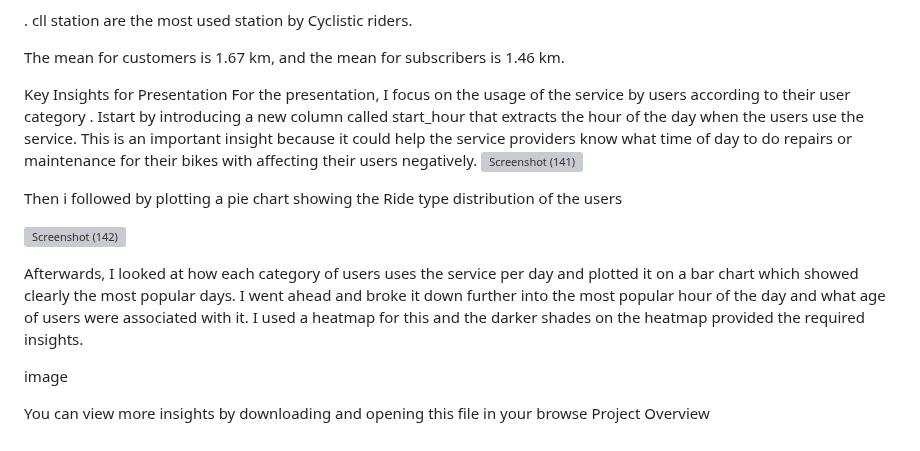
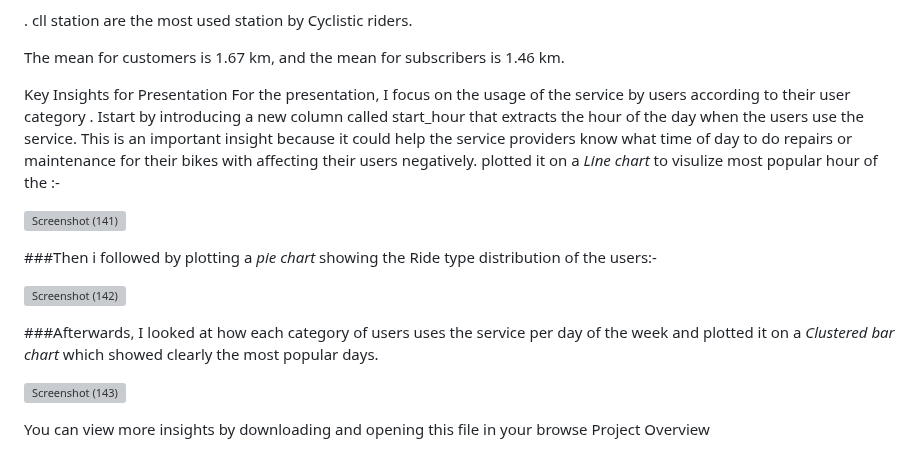
Before and after one commit to nisrinfrh/Google-Case-Study-Cyclistic-Bike-Share, a Markdown page: README.md, the part around the change. Drawn GitHub-style; grey boxes are pictures that could not be loaded.

```diff
--- a/README.md
+++ b/README.md
@@ -93,16 +93,20 @@ The mean for customers is 1.67 km, and the mean for subscribers is 1.46 km.
 
 
 Key Insights for Presentation
-For the presentation, I focus on the usage of the service by users according to their user category . Istart by introducing a new column called start_hour that extracts the hour of the day when the users use the service. This is an important insight because it could help the service providers know what time of day to do repairs or maintenance for their bikes with affecting their users negatively.
+For the presentation, I focus on the usage of the service by users according to their user category . Istart by introducing a new column called start_hour that extracts the hour of the day when the users use the service. This is an important insight because it could help the service providers know what time of day to do repairs or maintenance for their bikes with affecting their users negatively. plotted it on a *Line  chart*  to visulize most popular hour of the :-
+
 ![Screenshot (141)](https://github.com/nisrinfrh/google_project/assets/157531427/1b3bfdb6-474e-43d9-a79f-49cf72dc167c)
 
-Then i followed by plotting a pie chart showing the Ride type distribution of the users
+
+###Then i followed by plotting a *pie chart* showing the Ride type distribution of the users:-
 
 ![Screenshot (142)](https://github.com/nisrinfrh/google_project/assets/157531427/d8bb1045-2516-4593-a1e3-b6bad625cdee)
 
-Afterwards, I looked at how each category of users uses the service per day and plotted it on a bar chart which showed clearly the most popular days. I went ahead and broke it down further into the most popular hour of the day and what age of users were associated with it. I used a heatmap for this and the darker shades on the heatmap provided the required insights.
 
-image
+###Afterwards, I looked at how each category of users uses the service per day of the week and plotted it on a *Clustered  bar chart* which showed clearly the most popular days.
+
+![Screenshot (143)](https://github.com/nisrinfrh/google_project/assets/157531427/aa57b87f-169b-417a-8058-c92ea3baf545)
+
 
 You can view more insights by downloading and opening this file in your browse
 Project Overview
```
